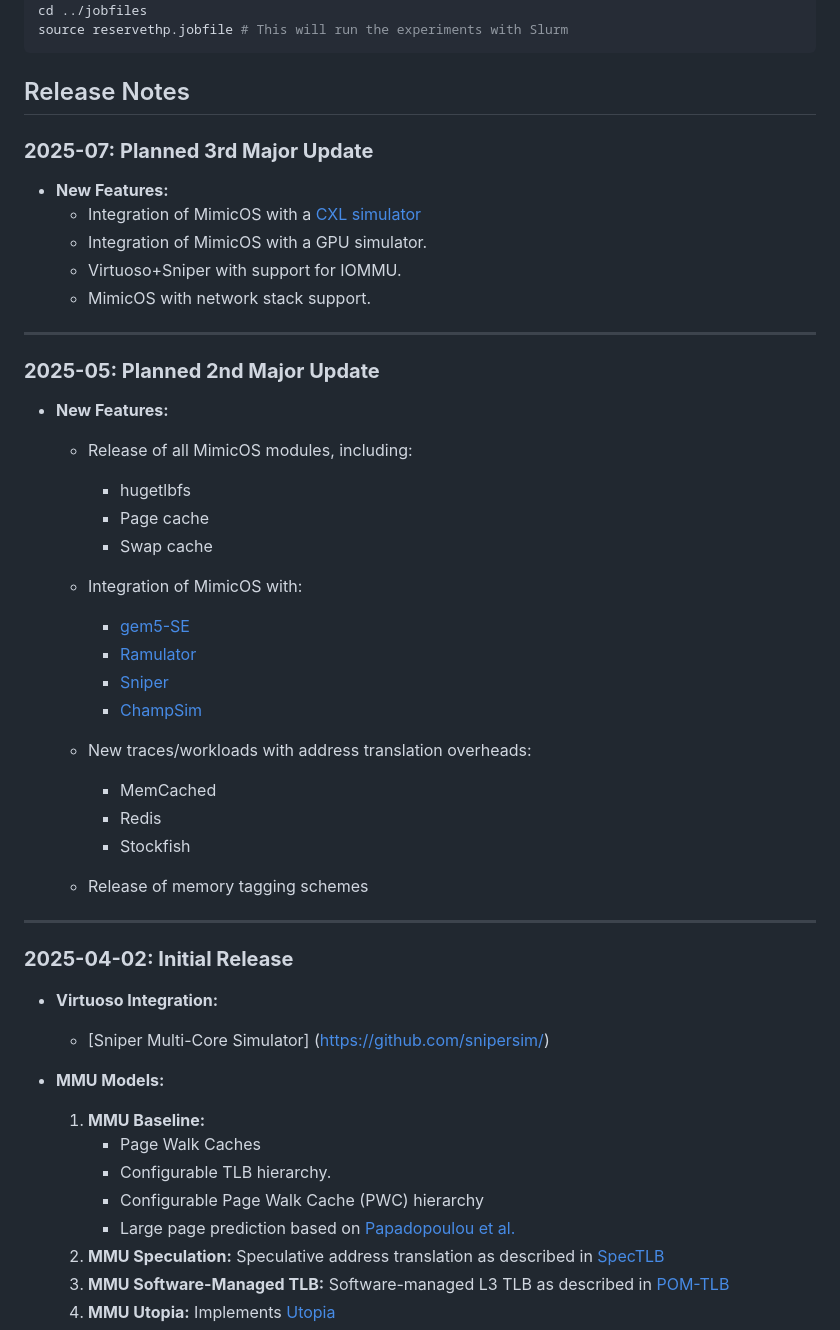
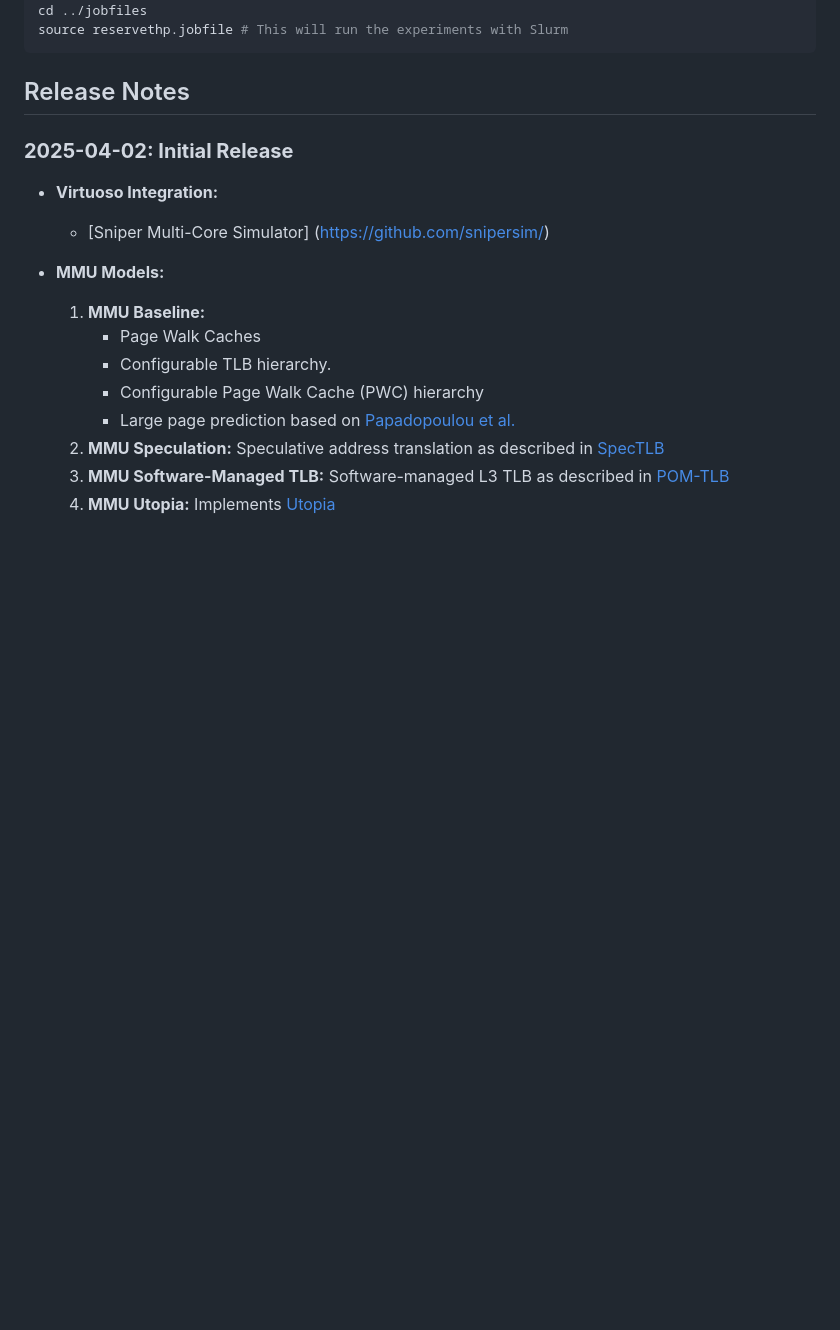
Before and after one commit to CMU-SAFARI/Virtuoso, a Markdown page: README.md, the part around the change. Rendered like a GitHub page; blank space fills up the shorter version.

```diff
--- a/README.md
+++ b/README.md
@@ -100,36 +100,6 @@ source reservethp.jobfile # This will run the experiments with Slurm
 
 ## Release Notes
 
-### **2025-07: Planned 3rd Major Update**
-- **New Features:**
-    - Integration of MimicOS with a [CXL simulator](https://github.com/Amit-P89/-DRackSim/)
-    - Integration of MimicOS with a GPU simulator.
-    - Virtuoso+Sniper with support for IOMMU.
-    - MimicOS with network stack support.
-
----
-
-### **2025-05: Planned 2nd Major Update**
-- **New Features:**
-    - Release of all MimicOS modules, including:
-        - hugetlbfs
-        - Page cache
-        - Swap cache
-
-    - Integration of MimicOS with:
-        - [gem5-SE](http://gem5.org/)
-        - [Ramulator](https://github.com/CMU-SAFARI/ramulator2)
-        - [Sniper](https://github.com/snipersim/)
-        - [ChampSim](https://github.com/ChampSim/ChampSim)
-
-    - New traces/workloads with address translation overheads:
-        - MemCached
-        - Redis
-        - Stockfish
-
-    - Release of memory tagging schemes
-
----
 
 ### **2025-04-02: Initial Release**
 - **Virtuoso Integration:**
```
